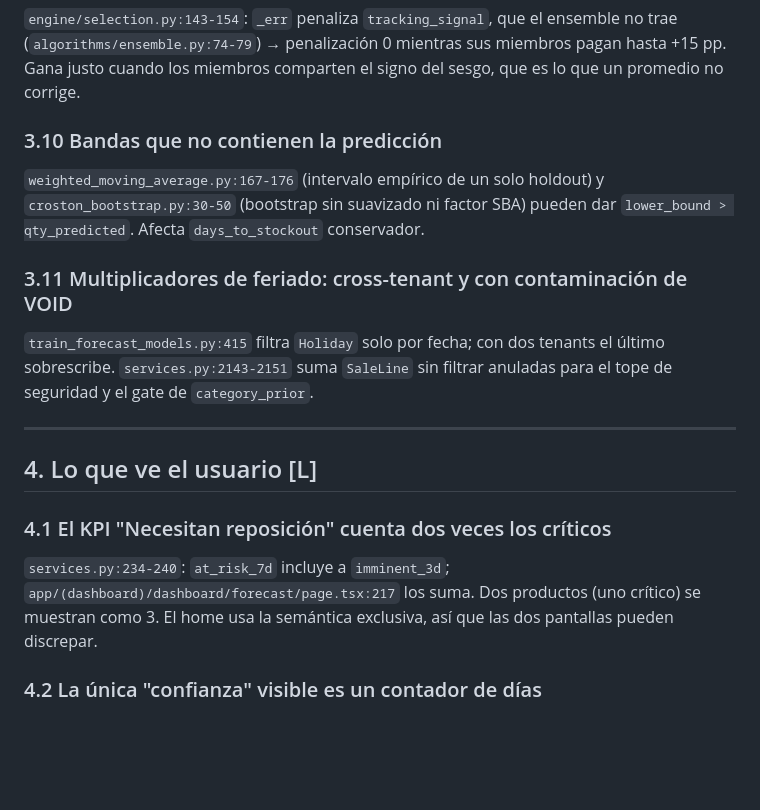
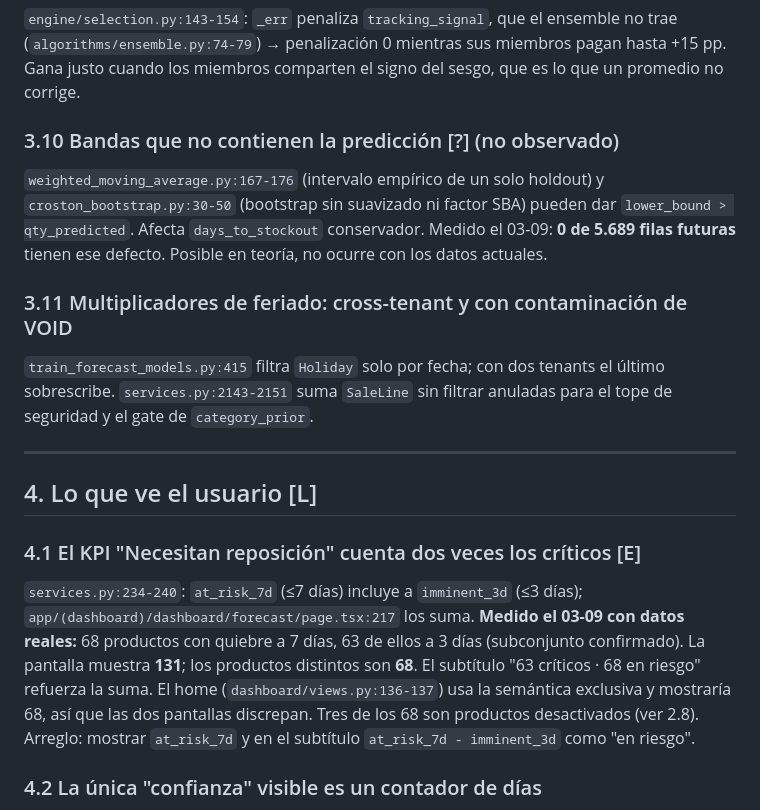
Before and after one commit to Iganziow/pulstock, a Markdown page: FORECAST_REVIEW.md, the part around the change. Rendered like a GitHub page; blank space fills up the shorter version.

Commit message:
docs(forecast): el KPI de reposicion muestra 131 donde hay 68; bandas invertidas no observadas
Co-Authored-By: Claude Fable 5.1 <noreply@anthropic.com>

```diff
--- a/FORECAST_REVIEW.md
+++ b/FORECAST_REVIEW.md
@@ -188,10 +188,12 @@ ensemble no trae (`algorithms/ensemble.py:74-79`) → penalización 0 mientras
 sus miembros pagan hasta +15 pp. Gana justo cuando los miembros comparten el
 signo del sesgo, que es lo que un promedio no corrige.
 
-### 3.10 Bandas que no contienen la predicción
+### 3.10 Bandas que no contienen la predicción [?] (no observado)
 `weighted_moving_average.py:167-176` (intervalo empírico de un solo holdout) y
 `croston_bootstrap.py:30-50` (bootstrap sin suavizado ni factor SBA) pueden
 dar `lower_bound > qty_predicted`. Afecta `days_to_stockout` conservador.
+Medido el 03-09: **0 de 5.689 filas futuras** tienen ese defecto. Posible en
+teoría, no ocurre con los datos actuales.
 
 ### 3.11 Multiplicadores de feriado: cross-tenant y con contaminación de VOID
 `train_forecast_models.py:415` filtra `Holiday` solo por fecha; con dos
@@ -202,11 +204,16 @@ filtrar anuladas para el tope de seguridad y el gate de `category_prior`.
 
 ## 4. Lo que ve el usuario [L]
 
-### 4.1 El KPI "Necesitan reposición" cuenta dos veces los críticos
-`services.py:234-240`: `at_risk_7d` incluye a `imminent_3d`;
-`app/(dashboard)/dashboard/forecast/page.tsx:217` los suma. Dos productos (uno
-crítico) se muestran como 3. El home usa la semántica exclusiva, así que las
-dos pantallas pueden discrepar.
+### 4.1 El KPI "Necesitan reposición" cuenta dos veces los críticos [E]
+`services.py:234-240`: `at_risk_7d` (≤7 días) incluye a `imminent_3d`
+(≤3 días); `app/(dashboard)/dashboard/forecast/page.tsx:217` los suma.
+**Medido el 03-09 con datos reales:** 68 productos con quiebre a 7 días, 63
+de ellos a 3 días (subconjunto confirmado). La pantalla muestra **131**; los
+productos distintos son **68**. El subtítulo "63 críticos · 68 en riesgo"
+refuerza la suma. El home (`dashboard/views.py:136-137`) usa la semántica
+exclusiva y mostraría 68, así que las dos pantallas discrepan. Tres de los 68
+son productos desactivados (ver 2.8). Arreglo: mostrar `at_risk_7d` y en el
+subtítulo `at_risk_7d - imminent_3d` como "en riesgo".
 
 ### 4.2 La única "confianza" visible es un contador de días
 `page.tsx:150-165` promete "predicciones confiables (día 30)" según días desde
```
